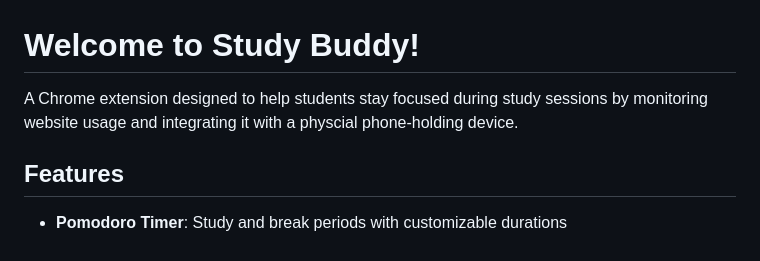
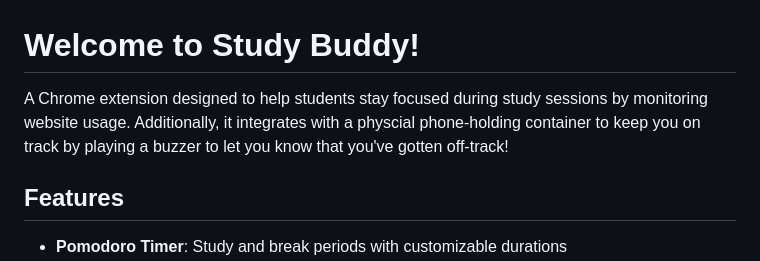
Before and after one commit to danieljlowry/KnightHacks-2025, a Markdown page: README.md, the part around the change. GitHub-like rendering.

Commit message:
Update README with improved extension description
Clarified the description of the Chrome extension and its functionality.

```diff
--- a/README.md
+++ b/README.md
@@ -1,6 +1,6 @@
 # Welcome to Study Buddy!
 
-A Chrome extension designed to help students stay focused during study sessions by monitoring website usage and integrating it with a physcial phone-holding device.
+A Chrome extension designed to help students stay focused during study sessions by monitoring website usage. Additionally, it integrates with a physcial phone-holding container to keep you on track by playing a buzzer to let you know that you've gotten off-track!
 
 ## Features
 
```
